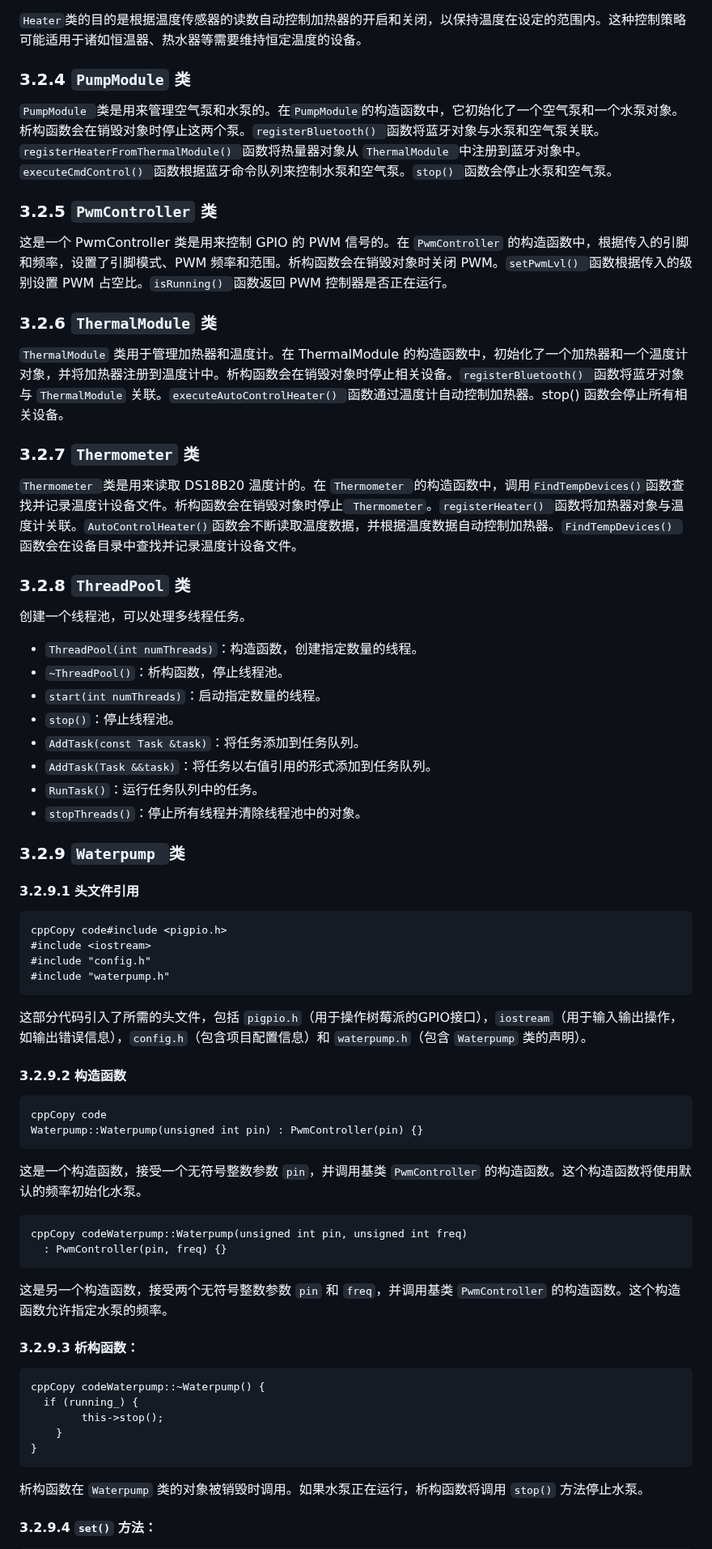
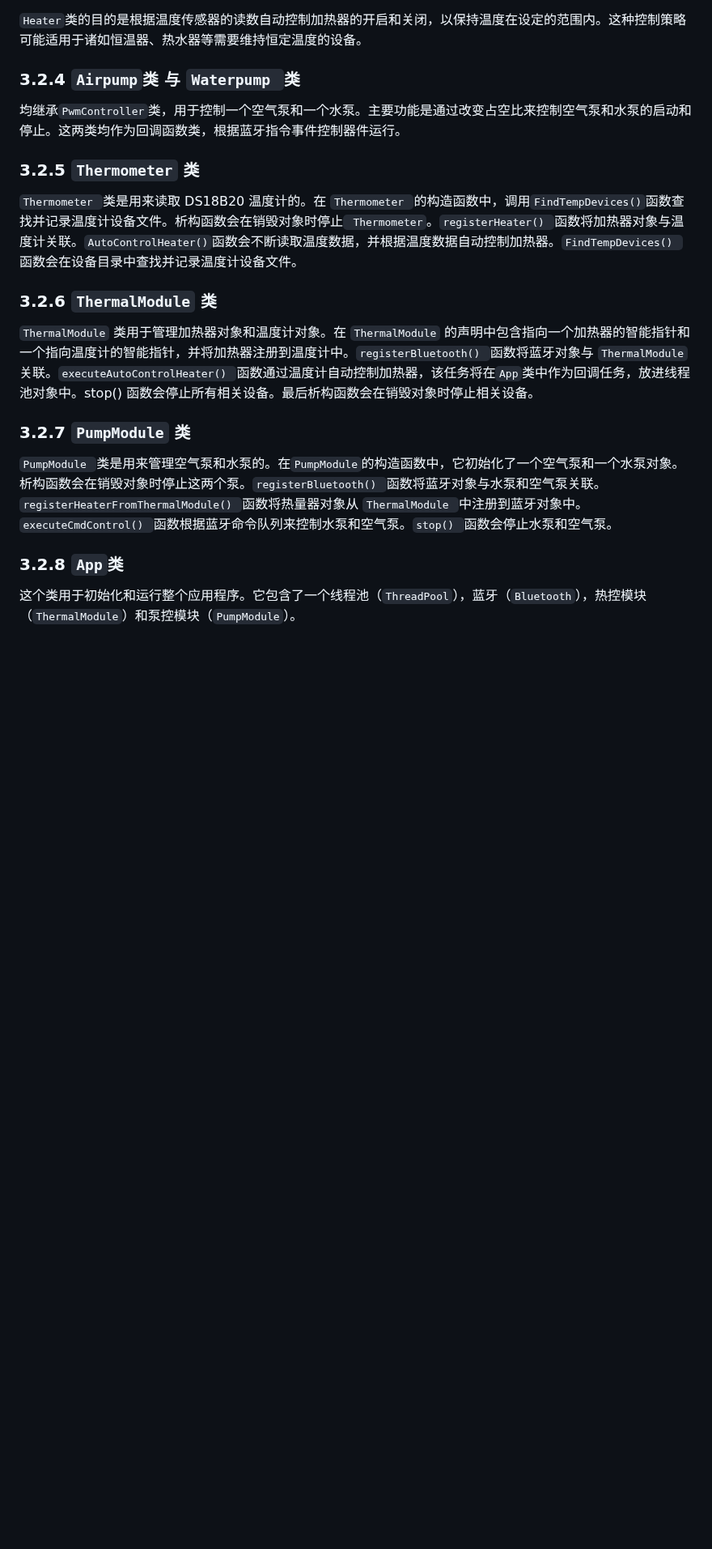
Before and after one commit to MarcusWilliamWong/IntelligentFishTank-raspberry4b-group36, a Markdown page: README-zh.md, the part around one of its changes. Shown at 81% size. Drawn GitHub-style; blank space fills up the shorter version.

````diff
--- a/README-zh.md
+++ b/README-zh.md
@@ -334,75 +358,23 @@ PWM调节电子开关控制板的输入端连接电压转换器，输出端连
 
 `Heater`类的目的是根据温度传感器的读数自动控制加热器的开启和关闭，以保持温度在设定的范围内。这种控制策略可能适用于诸如恒温器、热水器等需要维持恒定温度的设备。
 
-### 3.2.4 `PumpModule` 类
+### 3.2.4 `Airpump`类 与 `Waterpump `类
+
+均继承`PwmController`类，用于控制一个空气泵和一个水泵。主要功能是通过改变占空比来控制空气泵和水泵的启动和停止。这两类均作为回调函数类，根据蓝牙指令事件控制器件运行。
+
+### 3.2.5 `Thermometer` 类
+
+`Thermometer `类是用来读取 DS18B20 温度计的。在 `Thermometer `的构造函数中，调用` FindTempDevices() `函数查找并记录温度计设备文件。析构函数会在销毁对象时停止` Thermometer`。`registerHeater() `函数将加热器对象与温度计关联。`AutoControlHeater()`函数会不断读取温度数据，并根据温度数据自动控制加热器。`FindTempDevices() `函数会在设备目录中查找并记录温度计设备文件。
+
+### 3.2.6 `ThermalModule` 类
+
+`ThermalModule` 类用于管理加热器对象和温度计对象。在 `ThermalModule` 的声明中包含指向一个加热器的智能指针和一个指向温度计的智能指针，并将加热器注册到温度计中。`registerBluetooth() `函数将蓝牙对象与 `ThermalModule` 关联。`executeAutoControlHeater() `函数通过温度计自动控制加热器，该任务将在`App`类中作为回调任务，放进线程池对象中。stop() 函数会停止所有相关设备。最后析构函数会在销毁对象时停止相关设备。
+
+### 3.2.7 `PumpModule` 类
 
 `PumpModule `类是用来管理空气泵和水泵的。在`PumpModule`的构造函数中，它初始化了一个空气泵和一个水泵对象。析构函数会在销毁对象时停止这两个泵。`registerBluetooth() `函数将蓝牙对象与水泵和空气泵关联。`registerHeaterFromThermalModule() `函数将热量器对象从 `ThermalModule `中注册到蓝牙对象中。`executeCmdControl() `函数根据蓝牙命令队列来控制水泵和空气泵。`stop() `函数会停止水泵和空气泵。
 
-### 3.2.5 `PwmController` 类
+### 3.2.8 `App`类
 
-这是一个 PwmController 类是用来控制 GPIO 的 PWM 信号的。在 `PwmController` 的构造函数中，根据传入的引脚和频率，设置了引脚模式、PWM 频率和范围。析构函数会在销毁对象时关闭 PWM。`setPwmLvl() `函数根据传入的级别设置 PWM 占空比。`isRunning() `函数返回 PWM 控制器是否正在运行。
+这个类用于初始化和运行整个应用程序。它包含了一个线程池（`ThreadPool`），蓝牙（`Bluetooth`），热控模块（`ThermalModule`）和泵控模块（`PumpModule`）。
 
-### 3.2.6 `ThermalModule` 类
-
-`ThermalModule` 类用于管理加热器和温度计。在 ThermalModule 的构造函数中，初始化了一个加热器和一个温度计对象，并将加热器注册到温度计中。析构函数会在销毁对象时停止相关设备。`registerBluetooth() `函数将蓝牙对象与 `ThermalModule` 关联。`executeAutoControlHeater() `函数通过温度计自动控制加热器。stop() 函数会停止所有相关设备。
-
-### 3.2.7 `Thermometer` 类
-
-`Thermometer `类是用来读取 DS18B20 温度计的。在 `Thermometer `的构造函数中，调用` FindTempDevices() `函数查找并记录温度计设备文件。析构函数会在销毁对象时停止` Thermometer`。`registerHeater() `函数将加热器对象与温度计关联。`AutoControlHeater()`函数会不断读取温度数据，并根据温度数据自动控制加热器。`FindTempDevices() `函数会在设备目录中查找并记录温度计设备文件。
-
-### 3.2.8 `ThreadPool` 类
-
-创建一个线程池，可以处理多线程任务。
-
-- `ThreadPool(int numThreads)`：构造函数，创建指定数量的线程。
-- `~ThreadPool()`：析构函数，停止线程池。
-- `start(int numThreads)`：启动指定数量的线程。
-- `stop()`：停止线程池。
-- `AddTask(const Task &task)`：将任务添加到任务队列。
-- `AddTask(Task &&task)`：将任务以右值引用的形式添加到任务队列。
-- `RunTask()`：运行任务队列中的任务。
-- `stopThreads()`：停止所有线程并清除线程池中的对象。
-
-### 3.2.9 `Waterpump `类
-
-#### 3.2.9.1 头文件引用
-
-```
-cppCopy code#include <pigpio.h>
-#include <iostream>
-#include "config.h"
-#include "waterpump.h"
-```
-
-这部分代码引入了所需的头文件，包括 `pigpio.h`（用于操作树莓派的GPIO接口），`iostream`（用于输入输出操作，如输出错误信息），`config.h`（包含项目配置信息）和 `waterpump.h`（包含 `Waterpump` 类的声明）。
-
-#### 3.2.9.2 构造函数
-
-```
-cppCopy code
-Waterpump::Waterpump(unsigned int pin) : PwmController(pin) {}
-```
-
-这是一个构造函数，接受一个无符号整数参数 `pin`，并调用基类 `PwmController` 的构造函数。这个构造函数将使用默认的频率初始化水泵。
-
-```
-cppCopy codeWaterpump::Waterpump(unsigned int pin, unsigned int freq)
-  : PwmController(pin, freq) {}
-```
-
-这是另一个构造函数，接受两个无符号整数参数 `pin` 和 `freq`，并调用基类 `PwmController` 的构造函数。这个构造函数允许指定水泵的频率。
-
-#### 3.2.9.3 析构函数：
-
-```
-cppCopy codeWaterpump::~Waterpump() {
-  if (running_) {
-		this->stop();
-	}
-}
-```
-
-析构函数在 `Waterpump` 类的对象被销毁时调用。如果水泵正在运行，析构函数将调用 `stop()` 方法停止水泵。
-
-#### 3.2.9.4 `set()` 方法：
-
````
Also changed, not shown: other parts of README-zh.md (+55 -42 lines), README.md (+76 -113 lines).
